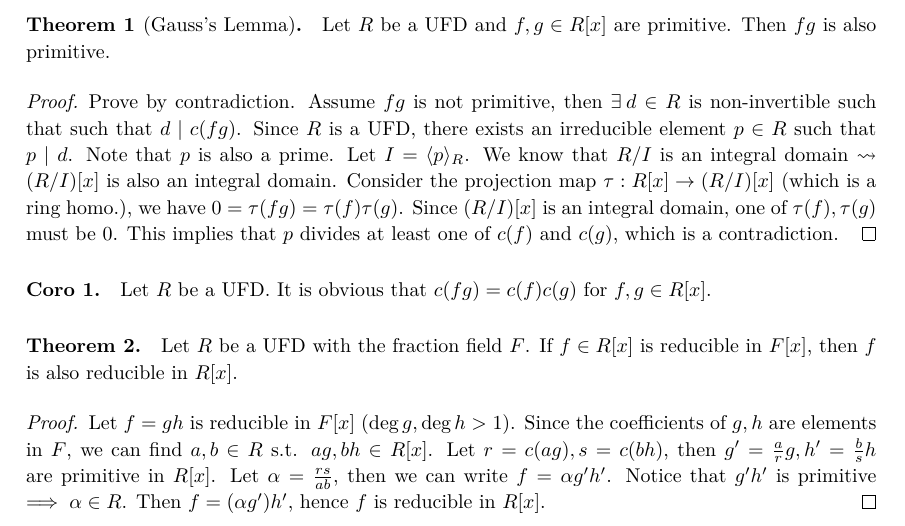
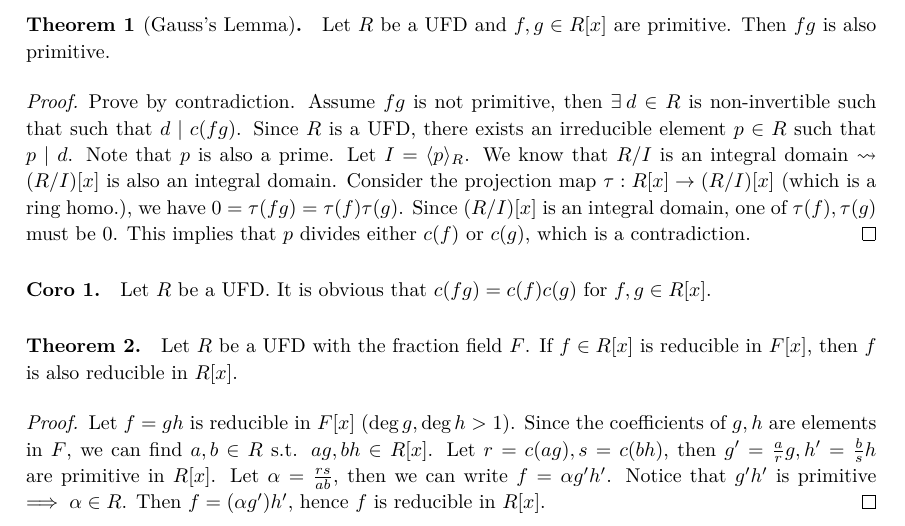
Before and after one commit to leomao/algebra-gauss-lemma, a LaTeX document (gauss-lemma.tex): part of page 1 of 2, cut so that both start at the same text. Compiled offline with XeLaTeX.

Commit message:
Small tweak

```diff
--- a/gauss-lemma.tex
+++ b/gauss-lemma.tex
@@ -378,7 +378,7 @@ We recap some basic definitions and facts first:
     Consider the projection map $\tau: R[x] \to (\quot{R}{I})[x]$ (which is
     a ring homo.), we have $0 = \tau(fg) = \tau(f)\tau(g)$. Since
     $(\quot{R}{I})[x]$ is an integral domain, one of $\tau(f), \tau(g)$ must
-    be $0$. This implies that $p$ divides at least one of $c(f)$ and $c(g)$,
+    be $0$. This implies that $p$ divides either $c(f)$ or $c(g)$,
     which is a contradiction.
   \end{proof}
 \end{theorem}
```
